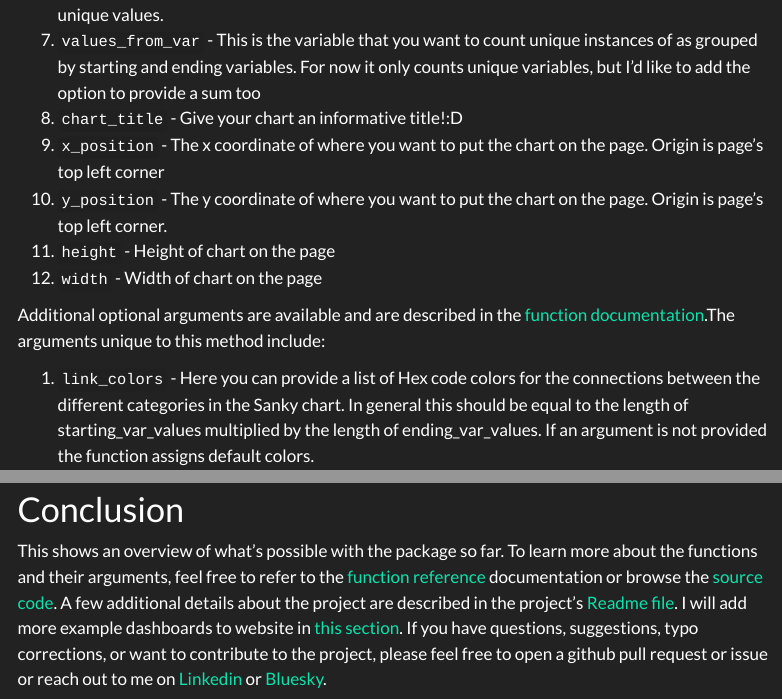
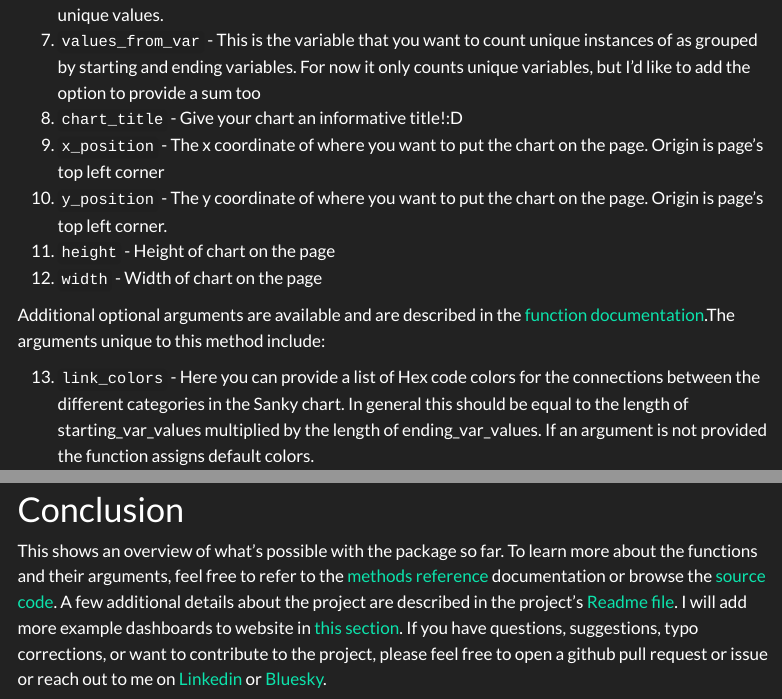
Before and after one commit to Russell-Shean/powerbpy, a Quarto document (docs/example_dashboards/Test Dashboard/Testing Dashboard.qmd): the page in a window 1100 px wide, from 10820 px down before the commit and from 10790 px down after it, so that both start at the same text, and a second part further down, joined at a grey line. Rendered offline with R 4.5, knitr and Pandoc in place of Quarto, with nearby package versions; menus at the side of the page are left out; long lines of code are wrapped.

Commit message:
proofreading

````diff
--- a/docs/example_dashboards/Test Dashboard/Testing Dashboard.qmd
+++ b/docs/example_dashboards/Test Dashboard/Testing Dashboard.qmd
@@ -336,7 +335,7 @@ The [WOW demonstration](https://www.russellshean.com/powerbpy/example_dashboards
 
 Additional optional arguments are available and are described in the [function documentation](https://www.russellshean.com/powerbpy/reference/page._Page.html#powerbpy.page._Page.add_sanky_chart).The arguments unique to this method include:
 
-  1. `link_colors` - Here you can provide a list of Hex code colors for the connections between the different categories in the Sanky chart. In general this should be equal to the length of starting_var_values multiplied by the length of ending_var_values. If an argument is not provided the function assigns default colors.
+  13. `link_colors` - Here you can provide a list of Hex code colors for the connections between the different categories in the Sanky chart. In general this should be equal to the length of starting_var_values multiplied by the length of ending_var_values. If an argument is not provided the function assigns default colors.
 
 Here's some example code showing how to create a sanky dashboard:
 ```python
@@ -474,4 +473,4 @@ If the code worked, you should see that all the pages now have the same backgrou
 ![load page example](https://github.com/Russell-Shean/powerbpy/raw/main/docs/assets/images/page_looping2.png)
 
 # Conclusion
-This shows an overview of what's possible with the package so far. To learn more about the functions and their arguments, feel free to refer to the [function reference](https://www.russellshean.com/powerbpy/reference/) documentation or browse the [source code](https://github.com/Russell-Shean/powerbpy/tree/main/src). A few additional details about the project are described in the project's [Readme file](https://github.com/Russell-Shean/powerbpy). I will add more example dashboards to website in [this section](https://www.russellshean.com/powerbpy/example_dashboards.html). If you have questions, suggestions, typo corrections, or want to contribute to the project, please feel free to open a github pull request or issue or reach out to me on [Linkedin](https://www.linkedin.com/in/russell-shean/) or [Bluesky](https://bsky.app/profile/rshean.bsky.social).
+This shows an overview of what's possible with the package so far. To learn more about the functions and their arguments, feel free to refer to the [methods reference](https://www.russellshean.com/powerbpy/reference/) documentation or browse the [source code](https://github.com/Russell-Shean/powerbpy/tree/main/src). A few additional details about the project are described in the project's [Readme file](https://github.com/Russell-Shean/powerbpy). I will add more example dashboards to website in [this section](https://www.russellshean.com/powerbpy/example_dashboards.html). If you have questions, suggestions, typo corrections, or want to contribute to the project, please feel free to open a github pull request or issue or reach out to me on [Linkedin](https://www.linkedin.com/in/russell-shean/) or [Bluesky](https://bsky.app/profile/rshean.bsky.social).
````
Also changed, not shown: docs/basic_setup.qmd (+1 -1 lines), README.md, src/powerbpy/dashboard.py (line endings or trailing spaces), docs/example_dashboards/Test Dashboard/Testing Dashboard.qmd (1 more changed lines).
